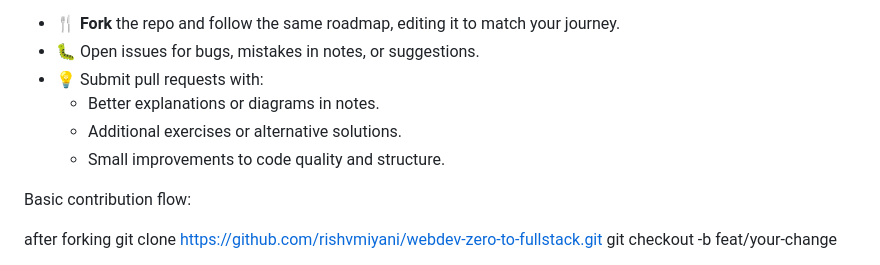
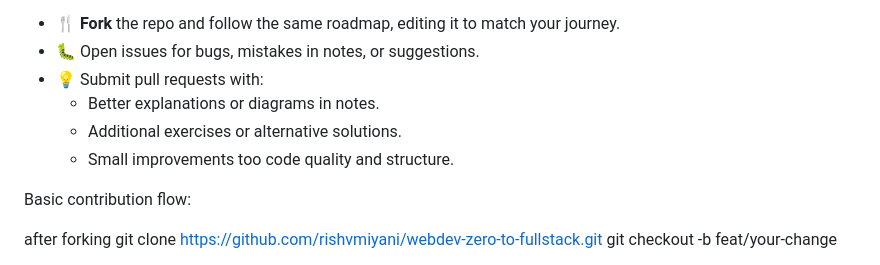
Before and after one commit to rishvmiyani/webdev-zero-to-fullstack, a Markdown page: README.md, the part around the change. Rendered like a GitHub page.

```diff
--- a/README.md
+++ b/README.md
@@ -198,7 +198,7 @@ You can:
 - 💡 Submit pull requests with:
   - Better explanations or diagrams in notes.
   - Additional exercises or alternative solutions.
-  - Small improvements to code quality and structure.
+  - Small improvements too code quality and structure.
 
 Basic contribution flow:
 
```
